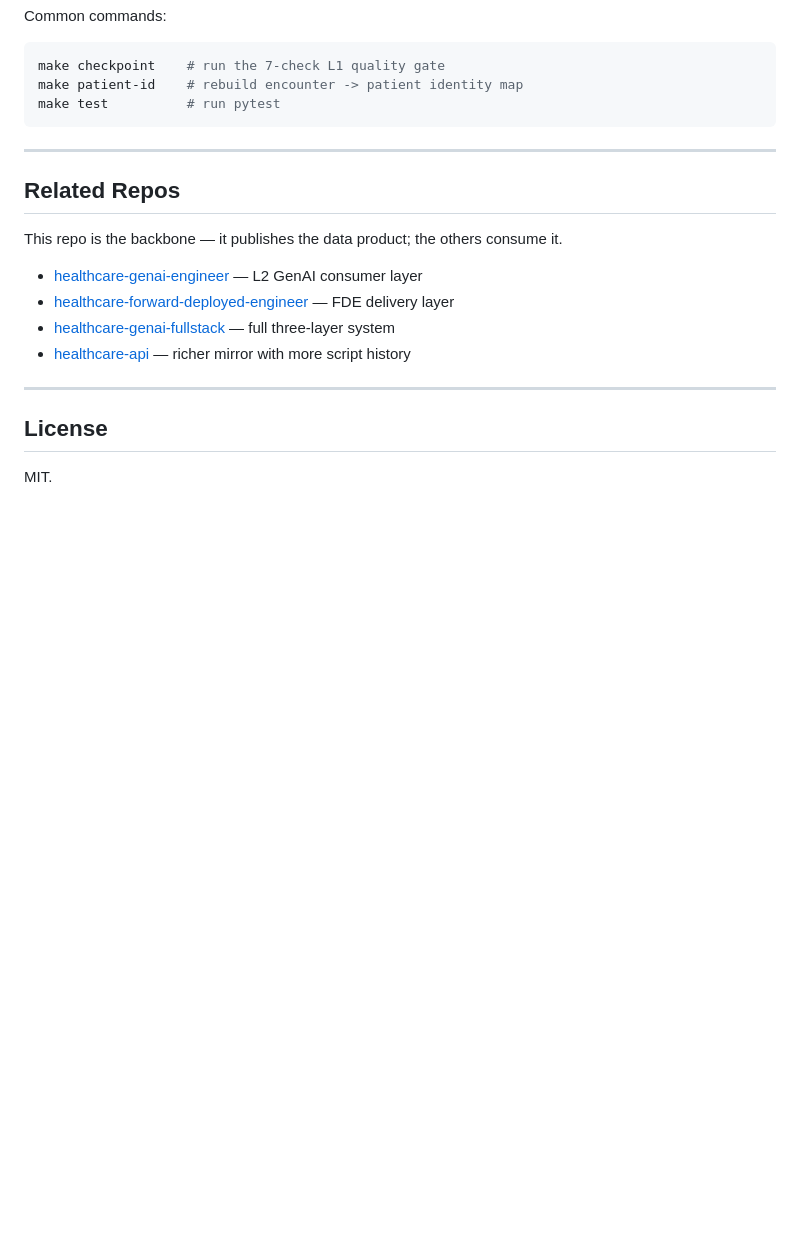
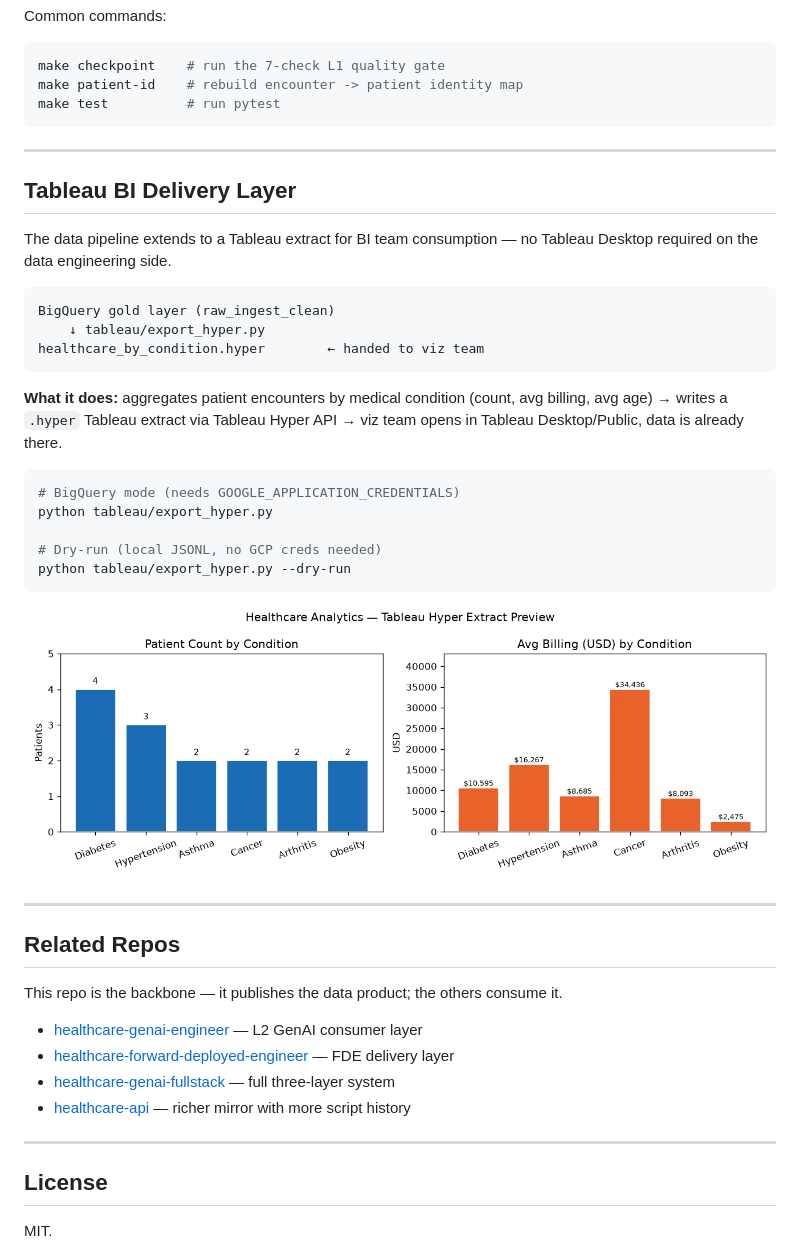
Before and after one commit to anix-lynch/healthcare-ai-data-engineer, a Markdown page: README.md, the part around the change. Rendered like a GitHub page; pictures changed too: tableau/healthcare_by_condition.png (added); blank space fills up the shorter version.

````diff
--- a/README.md
+++ b/README.md
@@ -192,6 +192,30 @@ make test          # run pytest
 
 ---
 
+## Tableau BI Delivery Layer
+
+The data pipeline extends to a Tableau extract for BI team consumption — no Tableau Desktop required on the data engineering side.
+
+```
+BigQuery gold layer (raw_ingest_clean)
+    ↓ tableau/export_hyper.py
+healthcare_by_condition.hyper        ← handed to viz team
+```
+
+**What it does:** aggregates patient encounters by medical condition (count, avg billing, avg age) → writes a `.hyper` Tableau extract via Tableau Hyper API → viz team opens in Tableau Desktop/Public, data is already there.
+
+```bash
+# BigQuery mode (needs GOOGLE_APPLICATION_CREDENTIALS)
+python tableau/export_hyper.py
+
+# Dry-run (local JSONL, no GCP creds needed)
+python tableau/export_hyper.py --dry-run
+```
+
+![Tableau extract preview](tableau/healthcare_by_condition.png)
+
+---
+
 ## Related Repos
 
 This repo is the backbone — it publishes the data product; the others consume it.
````
Also changed, not shown: 2 other files.
